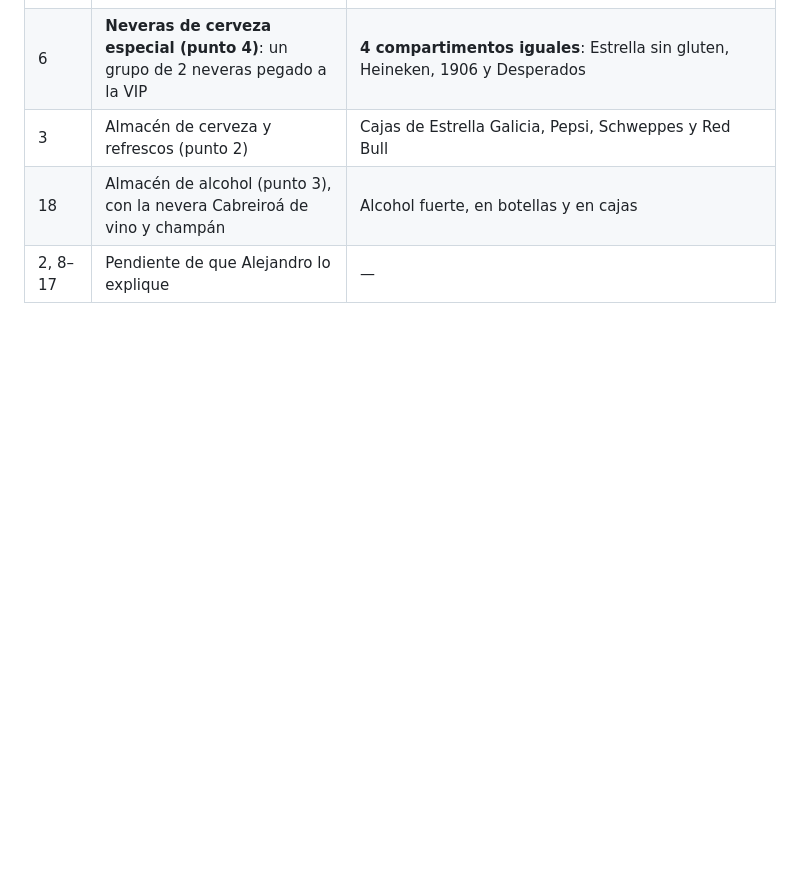
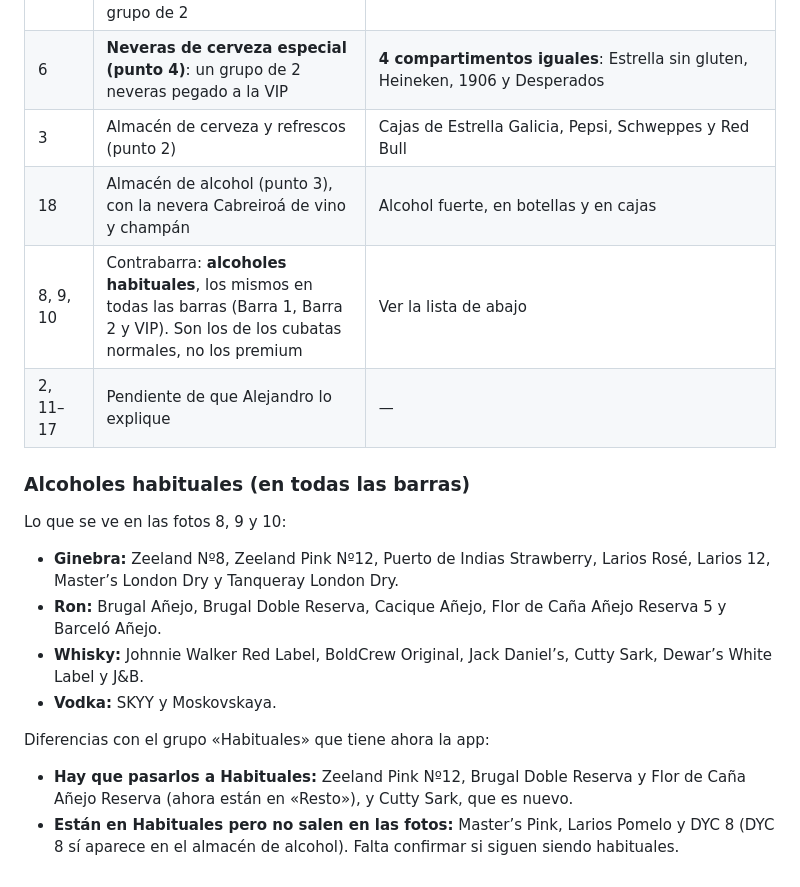
Before and after one commit to autemadmn/inventariovessel, a Markdown page: docs/catalogo/productos-identificados.md, the part around the change. Rendered like a GitHub page; blank space fills up the shorter version.

Commit message:
Catálogo: alcoholes habituales de las barras
Co-Authored-By: Claude Opus 5.5 <noreply@anthropic.com>
Claude-Session: https://claude.ai/code/session_01WuhVj1pmnyqRVuS2LTexCD

```diff
--- a/docs/catalogo/productos-identificados.md
+++ b/docs/catalogo/productos-identificados.md
@@ -112,4 +112,23 @@ Brugal Doble Reserva y Brugal 1888.
 | 6 | **Neveras de cerveza especial (punto 4)**: un grupo de 2 neveras pegado a la VIP | **4 compartimentos iguales**: Estrella sin gluten, Heineken, 1906 y Desperados |
 | 3 | Almacén de cerveza y refrescos (punto 2) | Cajas de Estrella Galicia, Pepsi, Schweppes y Red Bull |
 | 18 | Almacén de alcohol (punto 3), con la nevera Cabreiroá de vino y champán | Alcohol fuerte, en botellas y en cajas |
-| 2, 8–17 | Pendiente de que Alejandro lo explique | — |
+| 8, 9, 10 | Contrabarra: **alcoholes habituales**, los mismos en todas las barras (Barra 1, Barra 2 y VIP). Son los de los cubatas normales, no los premium | Ver la lista de abajo |
+| 2, 11–17 | Pendiente de que Alejandro lo explique | — |
+
+### Alcoholes habituales (en todas las barras)
+
+Lo que se ve en las fotos 8, 9 y 10:
+
+- **Ginebra:** Zeeland Nº8, Zeeland Pink Nº12, Puerto de Indias Strawberry, Larios Rosé, Larios 12,
+  Master’s London Dry y Tanqueray London Dry.
+- **Ron:** Brugal Añejo, Brugal Doble Reserva, Cacique Añejo, Flor de Caña Añejo Reserva 5 y Barceló Añejo.
+- **Whisky:** Johnnie Walker Red Label, BoldCrew Original, Jack Daniel’s, Cutty Sark, Dewar’s White Label
+  y J&B.
+- **Vodka:** SKYY y Moskovskaya.
+
+Diferencias con el grupo «Habituales» que tiene ahora la app:
+
+- **Hay que pasarlos a Habituales:** Zeeland Pink Nº12, Brugal Doble Reserva y Flor de Caña Añejo
+  Reserva (ahora están en «Resto»), y Cutty Sark, que es nuevo.
+- **Están en Habituales pero no salen en las fotos:** Master’s Pink, Larios Pomelo y DYC 8 (DYC 8 sí
+  aparece en el almacén de alcohol). Falta confirmar si siguen siendo habituales.
```
